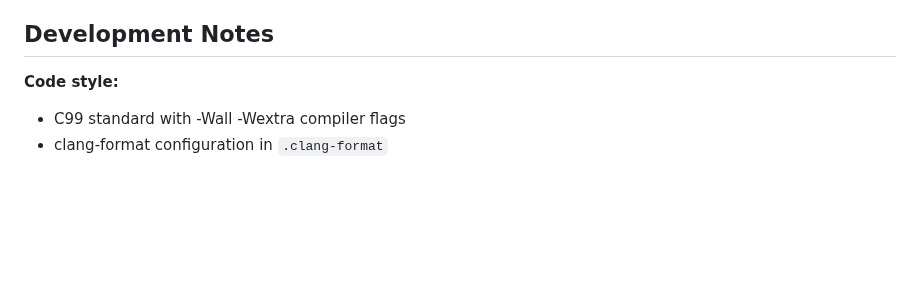
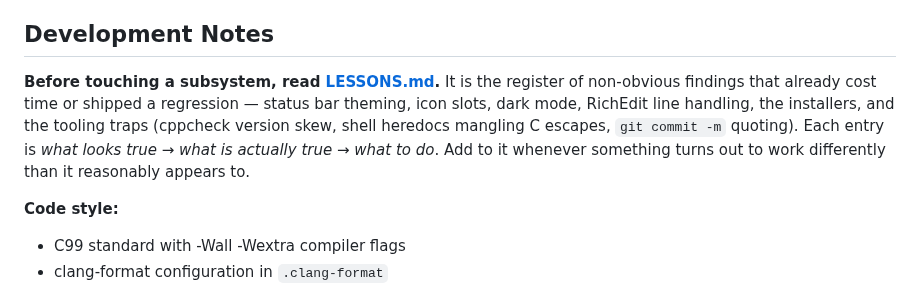
Before and after one commit to platima/npad, a Markdown page: CLAUDE.md, the part around the change. Drawn GitHub-style; blank space fills up the shorter version.

```diff
--- a/CLAUDE.md
+++ b/CLAUDE.md
@@ -66,6 +66,14 @@ Platform Implementation (Win32/X11/Cocoa/ncurses)
 
 ## Development Notes
 
+**Before touching a subsystem, read [LESSONS.md](LESSONS.md).** It is the
+register of non-obvious findings that already cost time or shipped a
+regression — status bar theming, icon slots, dark mode, RichEdit line
+handling, the installers, and the tooling traps (cppcheck version skew, shell
+heredocs mangling C escapes, `git commit -m` quoting). Each entry is
+*what looks true → what is actually true → what to do*. Add to it whenever
+something turns out to work differently than it reasonably appears to.
+
 **Code style:**
 - C99 standard with -Wall -Wextra compiler flags
 - clang-format configuration in `.clang-format`
```
Also changed, not shown: LESSONS.md (added, +180 -0 lines), TODO.md (+3 -2 lines).
